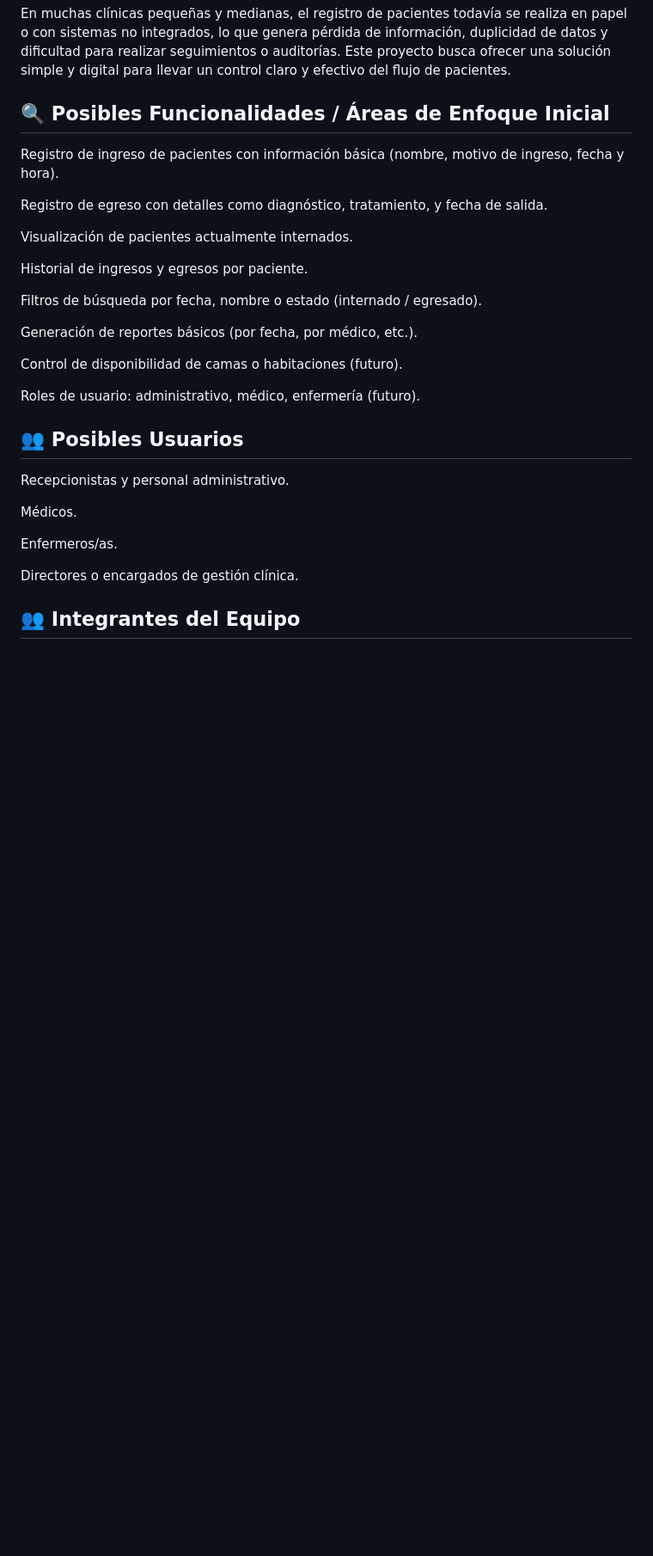
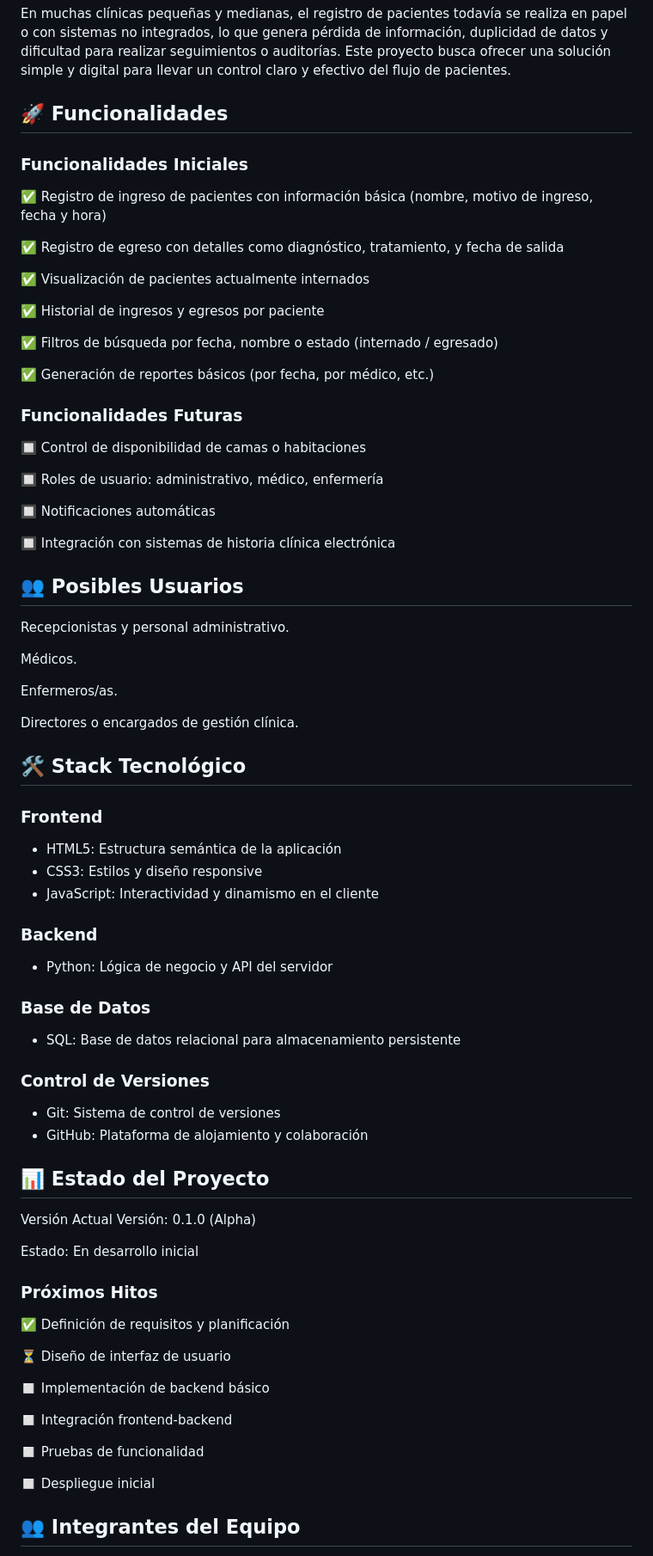
Before and after one commit to ISPC-WEB-2025/ClinicFlow, a Markdown page: README.md, the part around the change printed below. Shown: that part at 86% size. Rendered like a GitHub page; blank space fills up the shorter version.

Commit message:
Se organizan las funcionalidades, se agrega apartado de stack tecnológico y estado del proyecto.

```diff
--- a/README.md
+++ b/README.md
@@ -9,24 +9,28 @@ El sistema está pensado para ser utilizado por el personal administrativo, méd
 En muchas clínicas pequeñas y medianas, el registro de pacientes todavía se realiza en papel o con sistemas no integrados, lo que genera pérdida de información, duplicidad de datos y dificultad para realizar seguimientos o auditorías. Este proyecto busca ofrecer una solución simple y digital para llevar un control claro y efectivo del flujo de pacientes.
 
 
-## 🔍 Posibles Funcionalidades / Áreas de Enfoque Inicial
+## 🚀 Funcionalidades
+### Funcionalidades Iniciales
+✅ Registro de ingreso de pacientes con información básica (nombre, motivo de ingreso, fecha y hora)
 
-Registro de ingreso de pacientes con información básica (nombre, motivo de ingreso, fecha y hora).
+✅ Registro de egreso con detalles como diagnóstico, tratamiento, y fecha de salida
 
-Registro de egreso con detalles como diagnóstico, tratamiento, y fecha de salida.
+✅ Visualización de pacientes actualmente internados
 
-Visualización de pacientes actualmente internados.
+✅ Historial de ingresos y egresos por paciente
 
-Historial de ingresos y egresos por paciente.
+✅ Filtros de búsqueda por fecha, nombre o estado (internado / egresado)
 
-Filtros de búsqueda por fecha, nombre o estado (internado / egresado).
+✅ Generación de reportes básicos (por fecha, por médico, etc.)
 
-Generación de reportes básicos (por fecha, por médico, etc.).
+### Funcionalidades Futuras
+🔲 Control de disponibilidad de camas o habitaciones
 
-Control de disponibilidad de camas o habitaciones (futuro).
+🔲 Roles de usuario: administrativo, médico, enfermería
 
-Roles de usuario: administrativo, médico, enfermería (futuro).
+🔲 Notificaciones automáticas
 
+🔲 Integración con sistemas de historia clínica electrónica
 
 ## 👥 Posibles Usuarios
 
@@ -38,6 +42,40 @@ Enfermeros/as.
 
 Directores o encargados de gestión clínica.
 
+## 🛠️ Stack Tecnológico
+### Frontend
+- HTML5: Estructura semántica de la aplicación
+- CSS3: Estilos y diseño responsive
+- JavaScript: Interactividad y dinamismo en el cliente
+
+### Backend
+- Python: Lógica de negocio y API del servidor
+
+### Base de Datos
+- SQL: Base de datos relacional para almacenamiento persistente
+
+### Control de Versiones
+- Git: Sistema de control de versiones
+- GitHub: Plataforma de alojamiento y colaboración
+
+## 📊 Estado del Proyecto
+Versión Actual
+Versión: 0.1.0 (Alpha)
+
+Estado: En desarrollo inicial
+
+### Próximos Hitos
+✅ Definición de requisitos y planificación
+
+⏳ Diseño de interfaz de usuario
+
+◻️ Implementación de backend básico
+
+◻️ Integración frontend-backend
+
+◻️ Pruebas de funcionalidad
+
+◻️ Despliegue inicial
 
 ## 👥 Integrantes del Equipo
 
```
Also changed, not shown: other parts of README.md (+0 -1 lines).
